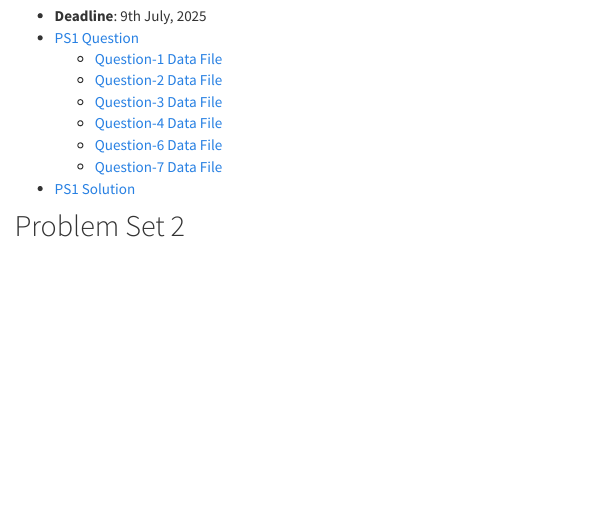
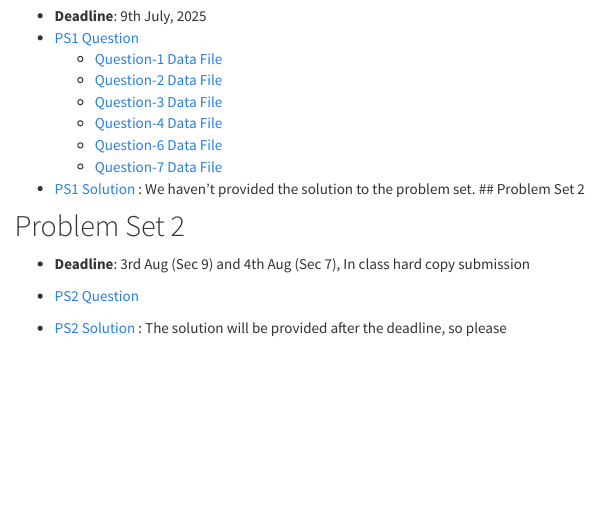
Before and after one commit to ewu-econ/eco104, an R Markdown document (problem_sets.Rmd): the page in a window 1100 px wide, from 230 px down. The pictures show the output file problem_sets.html that the author committed with the source, opened offline; library style sheets and scripts come from the installed R packages; menus at the side of the page are left out.

Commit message:
added PS2

```diff
--- a/problem_sets.Rmd
+++ b/problem_sets.Rmd
@@ -26,8 +26,15 @@ Pleas submit the problem set in **PDF** format within the **specified deadline**
     - [Question-6 Data File](problem_sets/ps1/DataFiles/question-6.xlsx)
     - [Question-7 Data File](problem_sets/ps1/DataFiles/question-7.xlsx)
 
-- [PS1 Solution]()
+- [PS1 Solution]() : We haven't provided the solution to the problem set.
+## Problem Set 2
 
 ## Problem Set 2
 
+- **Deadline**: 3rd Aug (Sec 9) and 4th Aug (Sec 7), In class hard copy submission
+
+- [PS2 Question](problem_sets/ps2/PS_2.pdf)
+
+- [PS2 Solution]() : The solution will be provided after the deadline, so please
+
 <div style="height:10cm;"></div>
```
Also changed, not shown: problem_sets.html, problem_sets/ps2/PS_2.pdf (added), 1 other file.
